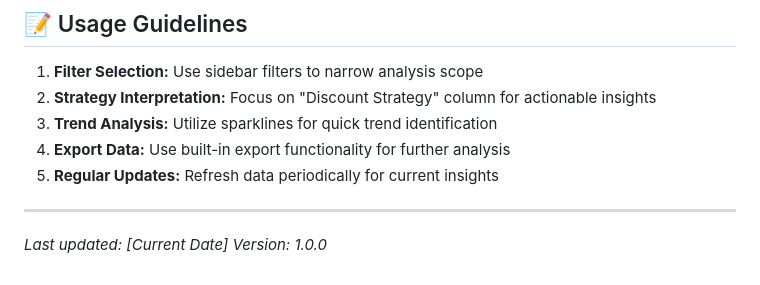
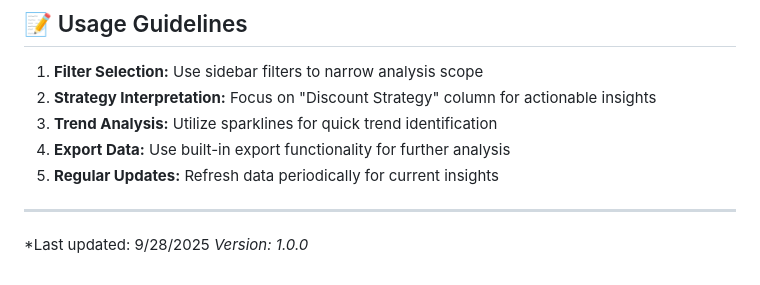
Before and after one commit to Dashboard-Design/Discount-Strategy-Dashboard, a Markdown page: documentation/code_explanation.md, the part around the change. GitHub-like rendering.

Commit message:
modified the last updated

```diff
--- a/documentation/code_explanation.md
+++ b/documentation/code_explanation.md
@@ -223,5 +223,5 @@ quarto preview Dashboard.qmd
 
 ---
 
-*Last updated: [Current Date]*
+*Last updated: 9/28/2025
 *Version: 1.0.0*
```
